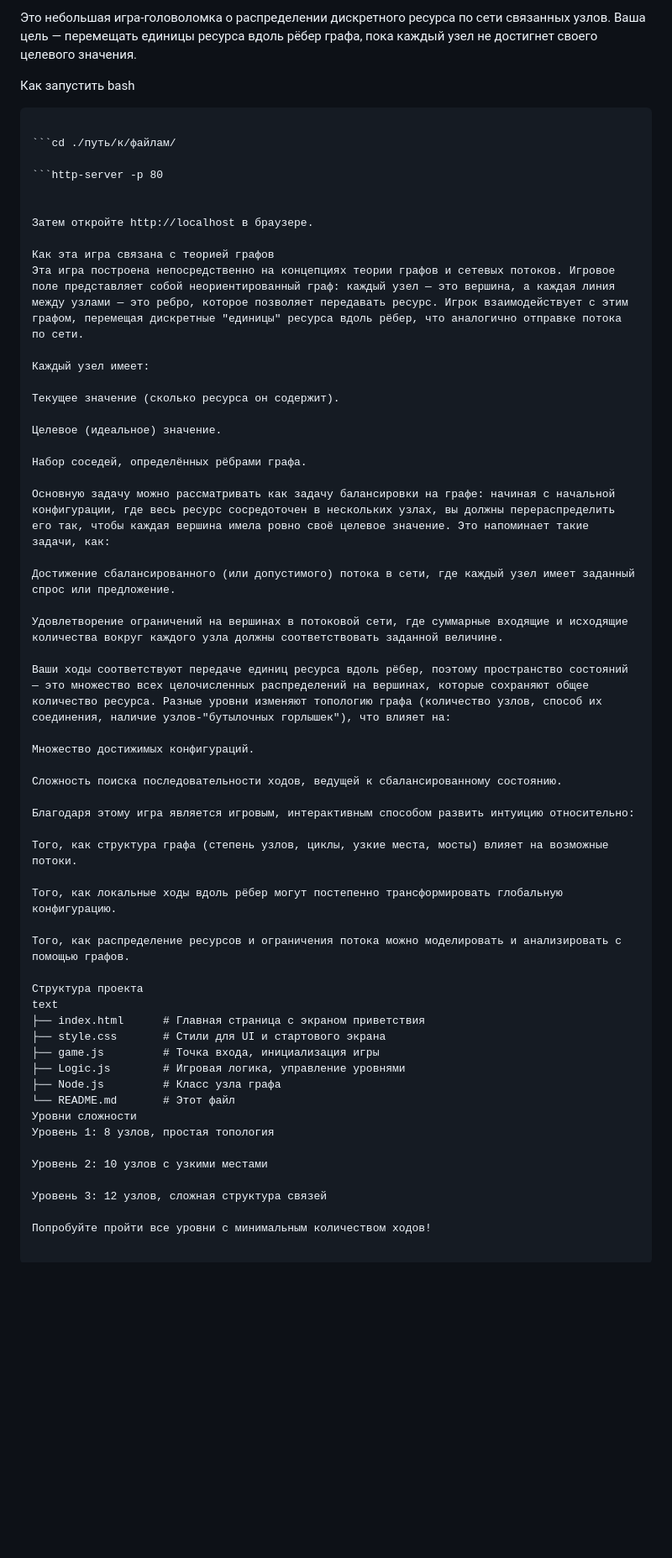
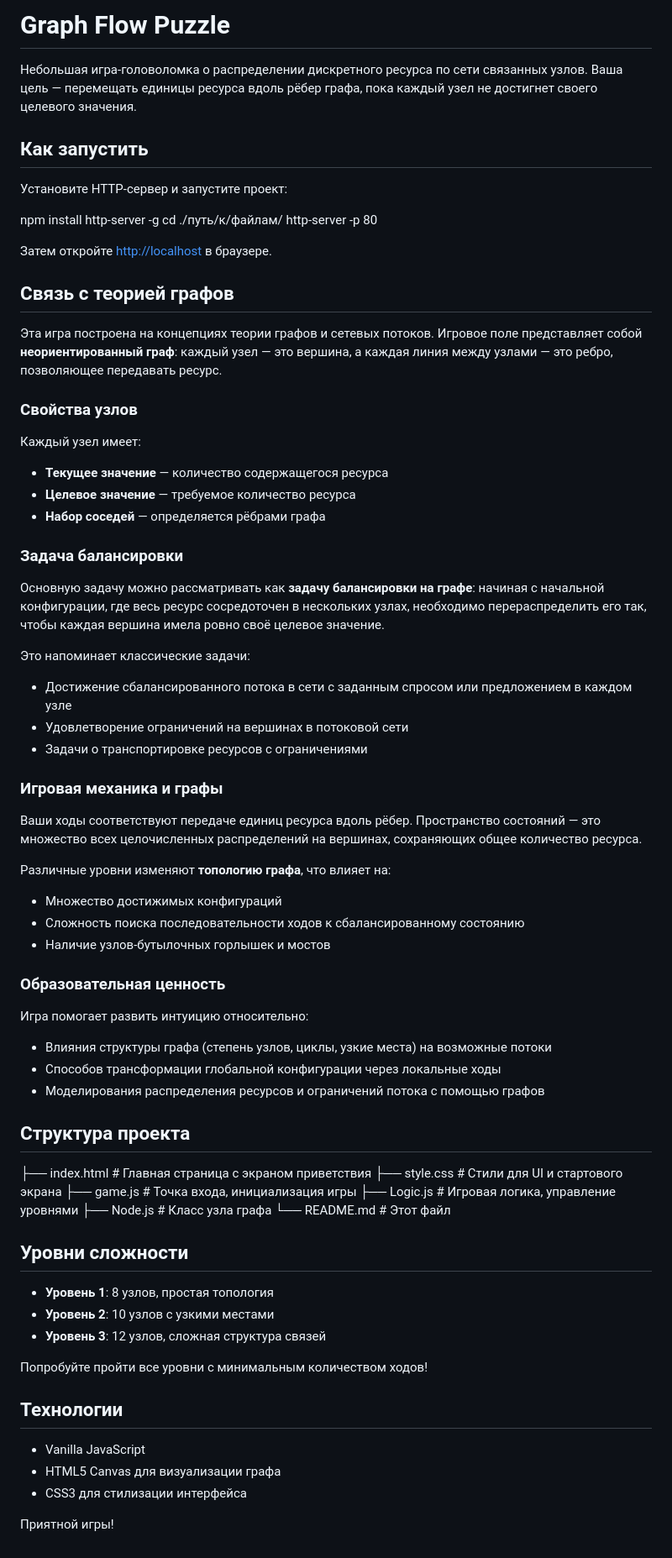
Before and after one commit to yellziq/game-graphs, a Markdown page: README.md, the part around the change. Shown at 84% size. Rendered like a GitHub page; blank space fills up the shorter version.

Commit message:
Поправить README

````diff
--- a/README.md
+++ b/README.md
@@ -1,60 +1,80 @@
-Это небольшая игра-головоломка о распределении дискретного ресурса по сети связанных узлов. Ваша цель — перемещать единицы ресурса вдоль рёбер графа, пока каждый узел не достигнет своего целевого значения.
+# Graph Flow Puzzle
 
-Как запустить
-bash
-```npm install http-server -g
+Небольшая игра-головоломка о распределении дискретного ресурса по сети связанных узлов. Ваша цель — перемещать единицы ресурса вдоль рёбер графа, пока каждый узел не достигнет своего целевого значения.
 
-```cd ./путь/к/файлам/
+## Как запустить
 
-```http-server -p 80
+Установите HTTP-сервер и запустите проект:
+
+npm install http-server -g
+cd ./путь/к/файлам/
+http-server -p 80
 
 
-Затем откройте http://localhost в браузере.
+Затем откройте [http://localhost](http://localhost) в браузере.
 
-Как эта игра связана с теорией графов
-Эта игра построена непосредственно на концепциях теории графов и сетевых потоков. Игровое поле представляет собой неориентированный граф: каждый узел — это вершина, а каждая линия между узлами — это ребро, которое позволяет передавать ресурс. Игрок взаимодействует с этим графом, перемещая дискретные "единицы" ресурса вдоль рёбер, что аналогично отправке потока по сети.
+## Связь с теорией графов
+
+Эта игра построена на концепциях теории графов и сетевых потоков. Игровое поле представляет собой **неориентированный граф**: каждый узел — это вершина, а каждая линия между узлами — это ребро, позволяющее передавать ресурс.
+
+### Свойства узлов
 
 Каждый узел имеет:
 
-Текущее значение (сколько ресурса он содержит).
+- **Текущее значение** — количество содержащегося ресурса
+- **Целевое значение** — требуемое количество ресурса
+- **Набор соседей** — определяется рёбрами графа
 
-Целевое (идеальное) значение.
+### Задача балансировки
 
-Набор соседей, определённых рёбрами графа.
+Основную задачу можно рассматривать как **задачу балансировки на графе**: начиная с начальной конфигурации, где весь ресурс сосредоточен в нескольких узлах, необходимо перераспределить его так, чтобы каждая вершина имела ровно своё целевое значение.
 
-Основную задачу можно рассматривать как задачу балансировки на графе: начиная с начальной конфигурации, где весь ресурс сосредоточен в нескольких узлах, вы должны перераспределить его так, чтобы каждая вершина имела ровно своё целевое значение. Это напоминает такие задачи, как:
+Это напоминает классические задачи:
 
-Достижение сбалансированного (или допустимого) потока в сети, где каждый узел имеет заданный спрос или предложение.
+- Достижение сбалансированного потока в сети с заданным спросом или предложением в каждом узле
+- Удовлетворение ограничений на вершинах в потоковой сети
+- Задачи о транспортировке ресурсов с ограничениями
 
-Удовлетворение ограничений на вершинах в потоковой сети, где суммарные входящие и исходящие количества вокруг каждого узла должны соответствовать заданной величине.
+### Игровая механика и графы
 
-Ваши ходы соответствуют передаче единиц ресурса вдоль рёбер, поэтому пространство состояний — это множество всех целочисленных распределений на вершинах, которые сохраняют общее количество ресурса. Разные уровни изменяют топологию графа (количество узлов, способ их соединения, наличие узлов-"бутылочных горлышек"), что влияет на:
+Ваши ходы соответствуют передаче единиц ресурса вдоль рёбер. Пространство состояний — это множество всех целочисленных распределений на вершинах, сохраняющих общее количество ресурса.
 
-Множество достижимых конфигураций.
+Различные уровни изменяют **топологию графа**, что влияет на:
 
-Сложность поиска последовательности ходов, ведущей к сбалансированному состоянию.
+- Множество достижимых конфигураций
+- Сложность поиска последовательности ходов к сбалансированному состоянию
+- Наличие узлов-бутылочных горлышек и мостов
 
-Благодаря этому игра является игровым, интерактивным способом развить интуицию относительно:
+### Образовательная ценность
 
-Того, как структура графа (степень узлов, циклы, узкие места, мосты) влияет на возможные потоки.
+Игра помогает развить интуицию относительно:
 
-Того, как локальные ходы вдоль рёбер могут постепенно трансформировать глобальную конфигурацию.
+- Влияния структуры графа (степень узлов, циклы, узкие места) на возможные потоки
+- Способов трансформации глобальной конфигурации через локальные ходы
+- Моделирования распределения ресурсов и ограничений потока с помощью графов
 
-Того, как распределение ресурсов и ограничения потока можно моделировать и анализировать с помощью графов.
+## Структура проекта
 
-Структура проекта
-text
-├── index.html      # Главная страница с экраном приветствия
-├── style.css       # Стили для UI и стартового экрана
-├── game.js         # Точка входа, инициализация игры
-├── Logic.js        # Игровая логика, управление уровнями
-├── Node.js         # Класс узла графа
-└── README.md       # Этот файл
-Уровни сложности
-Уровень 1: 8 узлов, простая топология
+├── index.html # Главная страница с экраном приветствия
+├── style.css # Стили для UI и стартового экрана
+├── game.js # Точка входа, инициализация игры
+├── Logic.js # Игровая логика, управление уровнями
+├── Node.js # Класс узла графа
+└── README.md # Этот файл
 
-Уровень 2: 10 узлов с узкими местами
 
-Уровень 3: 12 узлов, сложная структура связей
+## Уровни сложности
+
+- **Уровень 1**: 8 узлов, простая топология
+- **Уровень 2**: 10 узлов с узкими местами
+- **Уровень 3**: 12 узлов, сложная структура связей
 
 Попробуйте пройти все уровни с минимальным количеством ходов!
+
+## Технологии
+
+- Vanilla JavaScript
+- HTML5 Canvas для визуализации графа
+- CSS3 для стилизации интерфейса
+
+Приятной игры!
````
